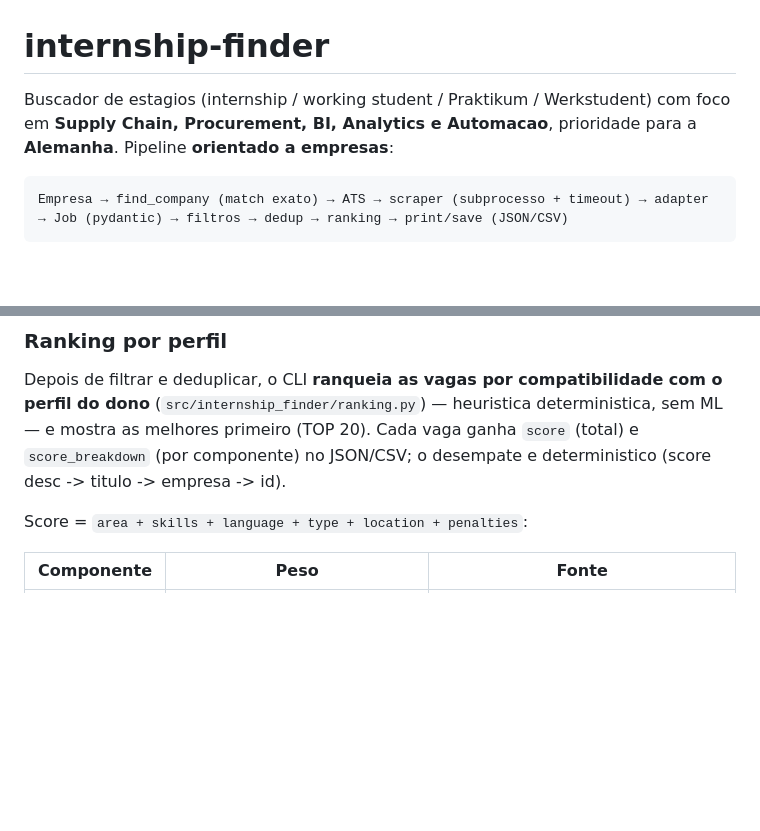
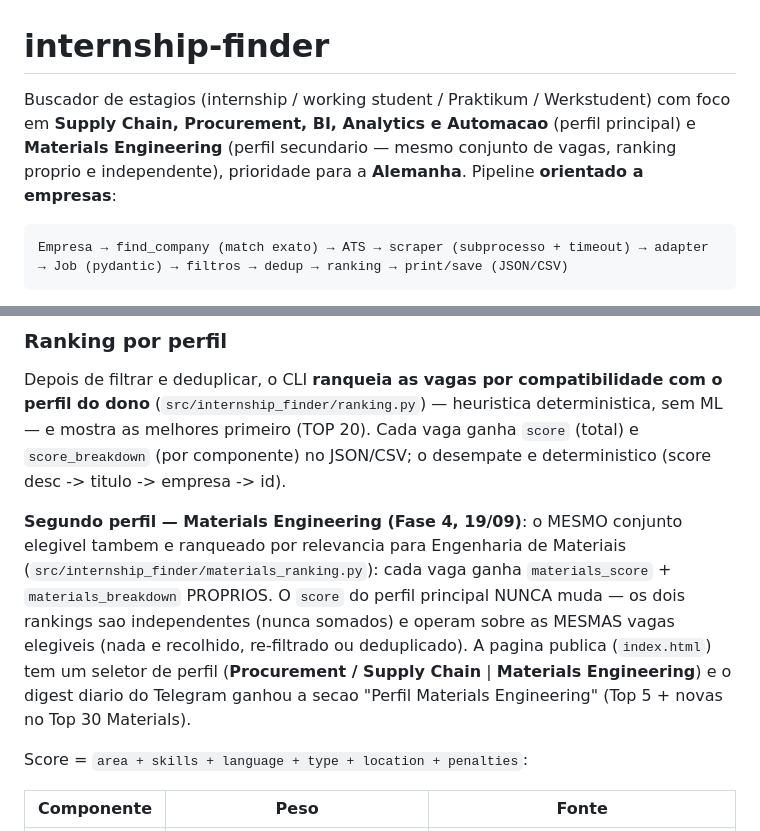
Before and after one commit to rios-vini/internship-finder, a Markdown page: README.md, 2 parts joined by grey strips. Rendered like a GitHub page; blank space fills up the shorter version.

````diff
--- a/README.md
+++ b/README.md
@@ -1,8 +1,10 @@
 # internship-finder
 
 Buscador de estagios (internship / working student / Praktikum / Werkstudent) com
-foco em **Supply Chain, Procurement, BI, Analytics e Automacao**, prioridade para a
-**Alemanha**. Pipeline **orientado a empresas**:
+foco em **Supply Chain, Procurement, BI, Analytics e Automacao** (perfil
+principal) e **Materials Engineering** (perfil secundario — mesmo conjunto de
+vagas, ranking proprio e independente), prioridade para a **Alemanha**.
+Pipeline **orientado a empresas**:
 
 ```
 Empresa → find_company (match exato) → ATS → scraper (subprocesso + timeout) → adapter → Job (pydantic) → filtros → dedup → ranking → print/save (JSON/CSV)
@@ -497,6 +499,17 @@ deterministica, sem ML — e mostra as melhores primeiro (TOP 20). Cada vaga
 ganha `score` (total) e `score_breakdown` (por componente) no JSON/CSV; o
 desempate e deterministico (score desc -> titulo -> empresa -> id).
 
+**Segundo perfil — Materials Engineering (Fase 4, 19/09)**: o MESMO conjunto
+elegivel tambem e ranqueado por relevancia para Engenharia de Materiais
+(`src/internship_finder/materials_ranking.py`): cada vaga ganha
+`materials_score` + `materials_breakdown` PROPRIOS. O `score` do perfil
+principal NUNCA muda — os dois rankings sao independentes (nunca somados) e
+operam sobre as MESMAS vagas elegiveis (nada e recolhido, re-filtrado ou
+deduplicado). A pagina publica (`index.html`) tem um seletor de perfil
+(**Procurement / Supply Chain** | **Materials Engineering**) e o digest
+diario do Telegram ganhou a secao "Perfil Materials Engineering" (Top 5 +
+novas no Top 30 Materials).
+
 Score = `area + skills + language + type + location + penalties`:
 
 | Componente | Peso | Fonte |
````
Also changed, not shown: other parts of README.md (+19 -0 lines), docs/architecture.md (+11 -1 lines), docs/relatorio_fase4_perfil_materials.md (added, +166 -0 lines).
